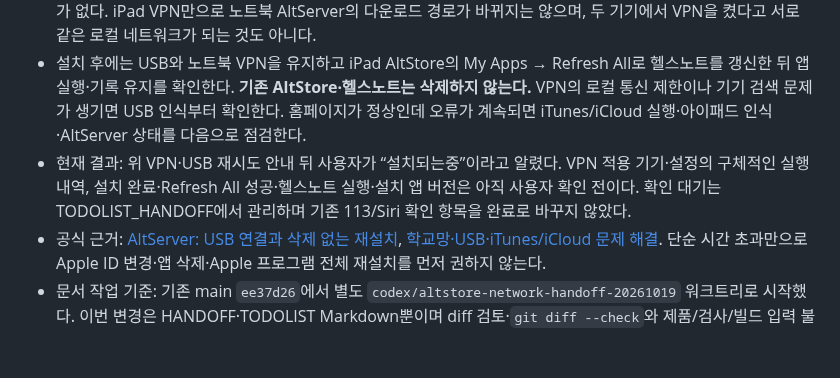
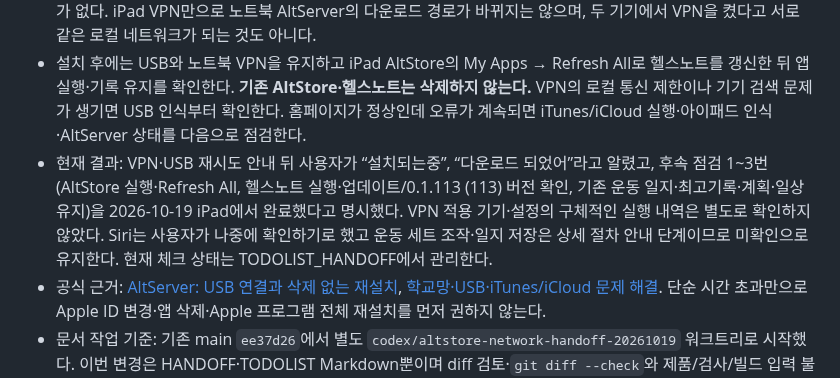
Before and after one commit to iasanullweb-maker/GymNote, a Markdown page: HANDOFF.md, the part around the change. Drawn GitHub-style; blank space fills up the shorter version.

```diff
--- a/HANDOFF.md
+++ b/HANDOFF.md
@@ -9,7 +9,7 @@
 - 사용자 확인: 같은 학교 Wi-Fi의 iPad Safari에서 VPN을 켜면 AltStore 홈페이지가 열리고 끄면 열리지 않았다. 따라서 학교망에서 해당 서버까지의 접속 경로 영향을 우선 의심한다. 구체적인 차단 주체·방식이나 서버 전체 장애까지 확정한 것은 아니다.
 - **다음에 같은 오류가 나면 먼저 할 순서:** 노트북에서 `https://altstore.io/` 접속 확인 → 안 열리면 사용 가능한 VPN을 노트북에서 켜고 홈페이지가 열리는지 재확인 → iPad를 USB로 연결·잠금 해제·컴퓨터 신뢰 → AltServer의 Install AltStore에서 해당 iPad 선택, 기존 설치에 사용한 Apple ID로 덮어 설치. USB 연결이면 같은 Wi-Fi일 필요가 없다. iPad VPN만으로 노트북 AltServer의 다운로드 경로가 바뀌지는 않으며, 두 기기에서 VPN을 켰다고 서로 같은 로컬 네트워크가 되는 것도 아니다.
 - 설치 후에는 USB와 노트북 VPN을 유지하고 iPad AltStore의 My Apps → Refresh All로 헬스노트를 갱신한 뒤 앱 실행·기록 유지를 확인한다. **기존 AltStore·헬스노트는 삭제하지 않는다.** VPN의 로컬 통신 제한이나 기기 검색 문제가 생기면 USB 인식부터 확인한다. 홈페이지가 정상인데 오류가 계속되면 iTunes/iCloud 실행·아이패드 인식·AltServer 상태를 다음으로 점검한다.
-- 현재 결과: 위 VPN·USB 재시도 안내 뒤 사용자가 “설치되는중”이라고 알렸다. VPN 적용 기기·설정의 구체적인 실행 내역, 설치 완료·Refresh All 성공·헬스노트 실행·설치 앱 버전은 아직 사용자 확인 전이다. 확인 대기는 TODOLIST_HANDOFF에서 관리하며 기존 113/Siri 확인 항목을 완료로 바꾸지 않았다.
+- 현재 결과: VPN·USB 재시도 안내 뒤 사용자가 “설치되는중”, “다운로드 되었어”라고 알렸고, 후속 점검 1~3번(AltStore 실행·Refresh All, 헬스노트 실행·업데이트/0.1.113 (113) 버전 확인, 기존 운동 일지·최고기록·계획·일상 유지)을 2026-10-19 iPad에서 완료했다고 명시했다. VPN 적용 기기·설정의 구체적인 실행 내역은 별도로 확인하지 않았다. Siri는 사용자가 나중에 확인하기로 했고 운동 세트 조작·일지 저장은 상세 절차 안내 단계이므로 미확인으로 유지한다. 현재 체크 상태는 TODOLIST_HANDOFF에서 관리한다.
 - 공식 근거: [AltServer: USB 연결과 삭제 없는 재설치](https://faq.altstore.io/altstore-classic/altserver), [학교망·USB·iTunes/iCloud 문제 해결](https://faq.altstore.io/altstore-classic/troubleshooting-guide). 단순 시간 초과만으로 Apple ID 변경·앱 삭제·Apple 프로그램 전체 재설치를 먼저 권하지 않는다.
 - 문서 작업 기준: 기존 main `ee37d26`에서 별도 `codex/altstore-network-handoff-20261019` 워크트리로 시작했다. 이번 변경은 HANDOFF·TODOLIST Markdown뿐이며 diff 검토·`git diff --check`와 제품/검사/빌드 입력 불변을 확인한다. 전체 iOS 검사·빌드는 문서 변경이므로 실행하지 않으며 새 기술 검증 대기를 만들지 않는다. 원격 push·배포·서버 변경 없음. 최종 소스 커밋·로컬 통합 결과는 완료 응답에 제공한다.
 
```
Also changed, not shown: TODOLIST_HANDOFF.md (+3 -2 lines).
